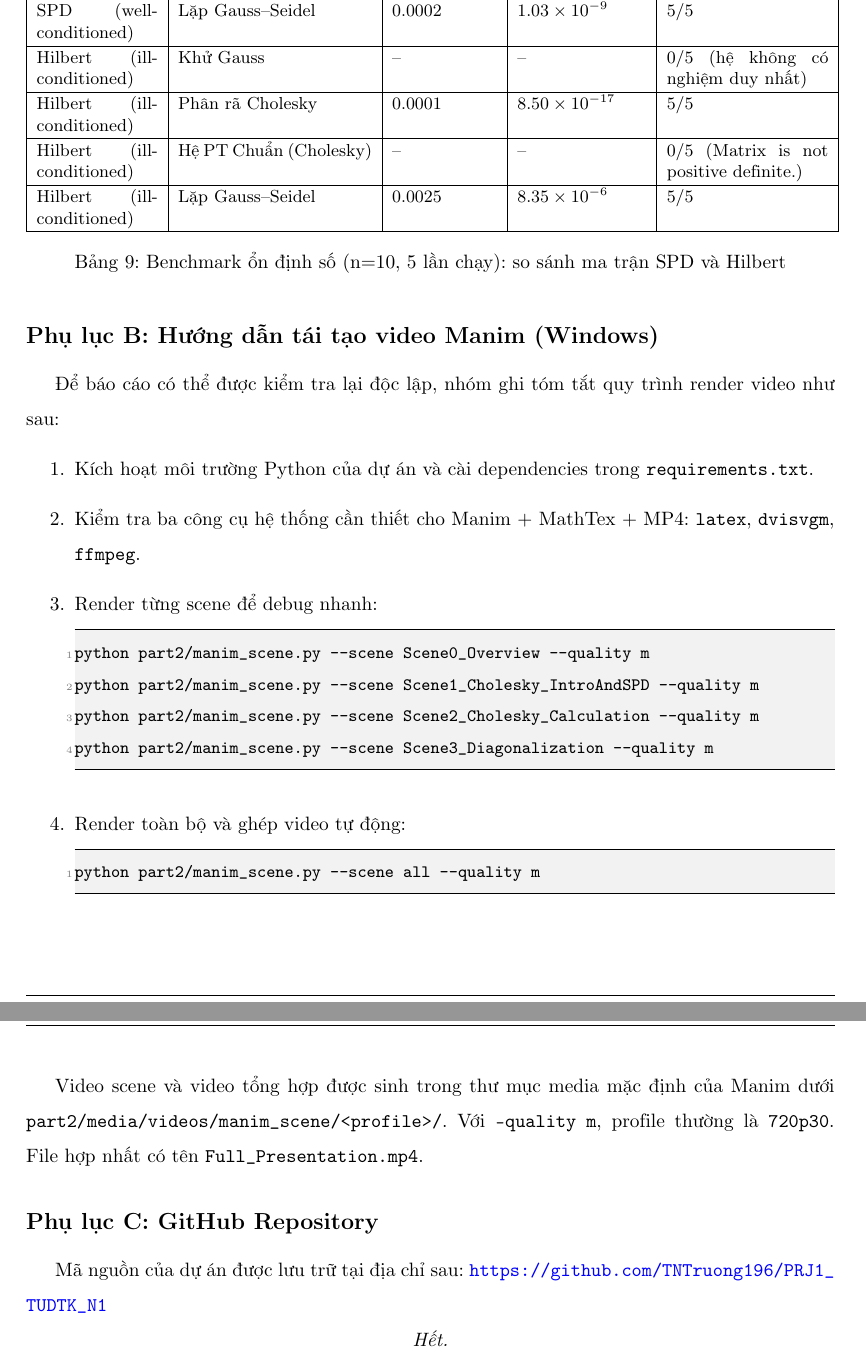
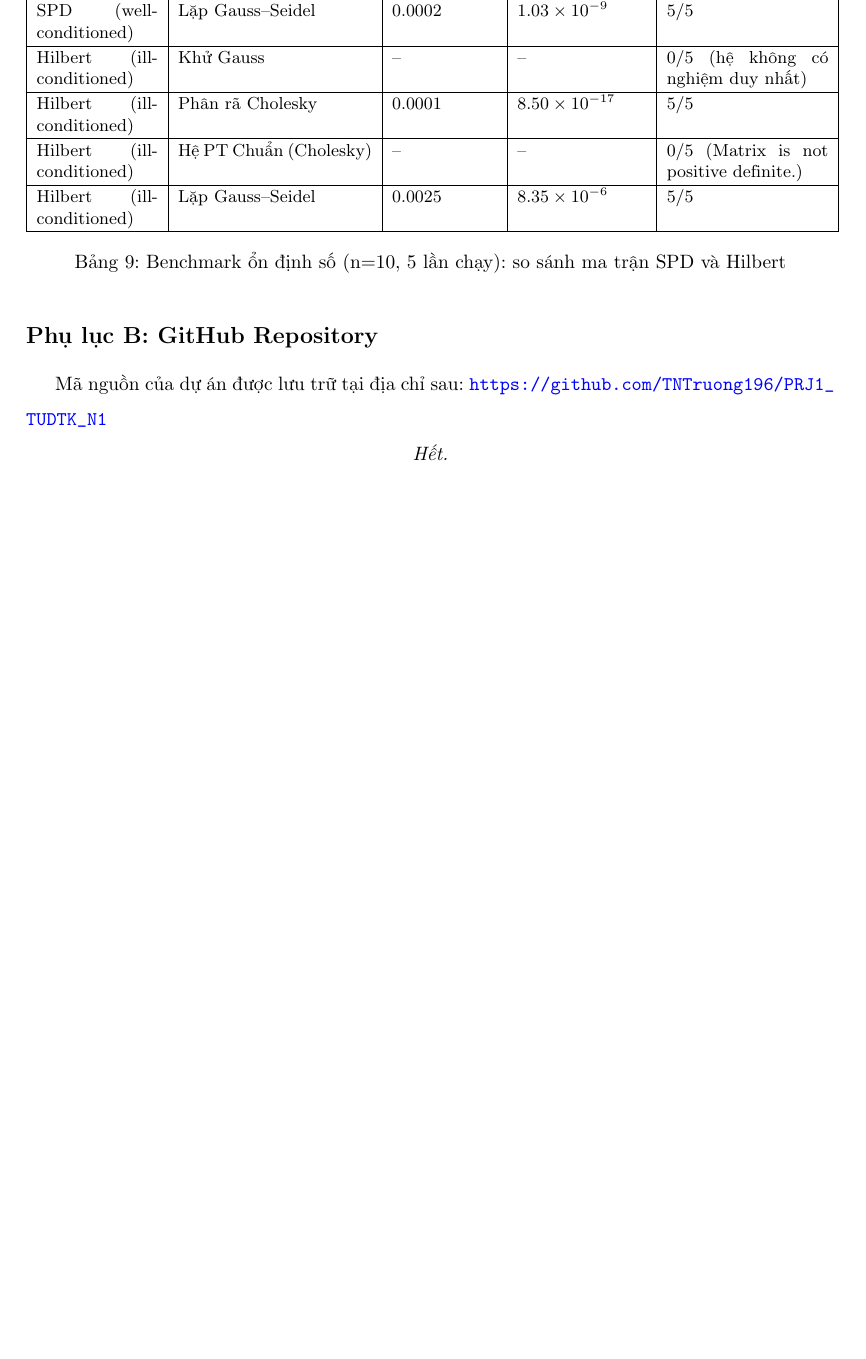
Before and after one commit to TNTruong196/PRJ1_TUDTK_N1, a LaTeX document (report/report.tex): two parts of pages 37 and 38 of 38 before the commit and part of page 37 of 37 after it, the two joined at a grey line, cut so that both start at the same text, the shorter picture padded with empty space. Compiled offline with pdfLaTeX.

Commit message:
Modified Report

```diff
--- a/report/report.tex
+++ b/report/report.tex
@@ -1343,31 +1347,8 @@ Hilbert (ill-conditioned) & Lặp Gauss--Seidel & 0.0025 & $8.35\times 10^{-6}$
 \label{tab:appendix_stability_benchmark}
 \end{table}
 
-\subsection*{Phụ lục B: Hướng dẫn tái tạo video Manim (Windows)}
-\addcontentsline{toc}{subsection}{Phụ lục B: Hướng dẫn tái tạo video Manim (Windows)}
-
-
-Để báo cáo có thể được kiểm tra lại độc lập, nhóm ghi tóm tắt quy trình render video như sau:
-\begin{enumerate}
-    \item Kích hoạt môi trường Python của dự án và cài dependencies trong \texttt{requirements.txt}.
-    \item Kiểm tra ba công cụ hệ thống cần thiết cho Manim + MathTex + MP4: \texttt{latex}, \texttt{dvisvgm}, \texttt{ffmpeg}.
-    \item Render từng scene để debug nhanh:
-\begin{lstlisting}[language=bash, basicstyle=\ttfamily\small, breaklines=true]
-python part2/manim_scene.py --scene Scene0_Overview --quality m
-python part2/manim_scene.py --scene Scene1_Cholesky_IntroAndSPD --quality m
-python part2/manim_scene.py --scene Scene2_Cholesky_Calculation --quality m
-python part2/manim_scene.py --scene Scene3_Diagonalization --quality m
-\end{lstlisting}
-    \item Render toàn bộ và ghép video tự động:
-\begin{lstlisting}[language=bash, basicstyle=\ttfamily\small, breaklines=true]
-python part2/manim_scene.py --scene all --quality m
-\end{lstlisting}
-\end{enumerate}
-
-Video scene và video tổng hợp được sinh trong thư mục media mặc định của Manim dưới \texttt{part2/media/videos/manim\_scene/<profile>/}. Với \texttt{--quality m}, profile thường là \texttt{720p30}. File hợp nhất có tên \texttt{Full\_Presentation.mp4}.
-
-\subsection*{Phụ lục C: GitHub Repository}
-\addcontentsline{toc}{subsection}{Phụ lục C: GitHub Repository}
+\subsection*{Phụ lục B: GitHub Repository}
+\addcontentsline{toc}{subsection}{Phụ lục B: GitHub Repository}
 
 Mã nguồn của dự án được lưu trữ tại địa chỉ sau:
 \url{https://github.com/TNTruong196/PRJ1_TUDTK_N1}
```
Also changed, not shown: report/report.pdf, report/report.tex (10 more changed lines).
